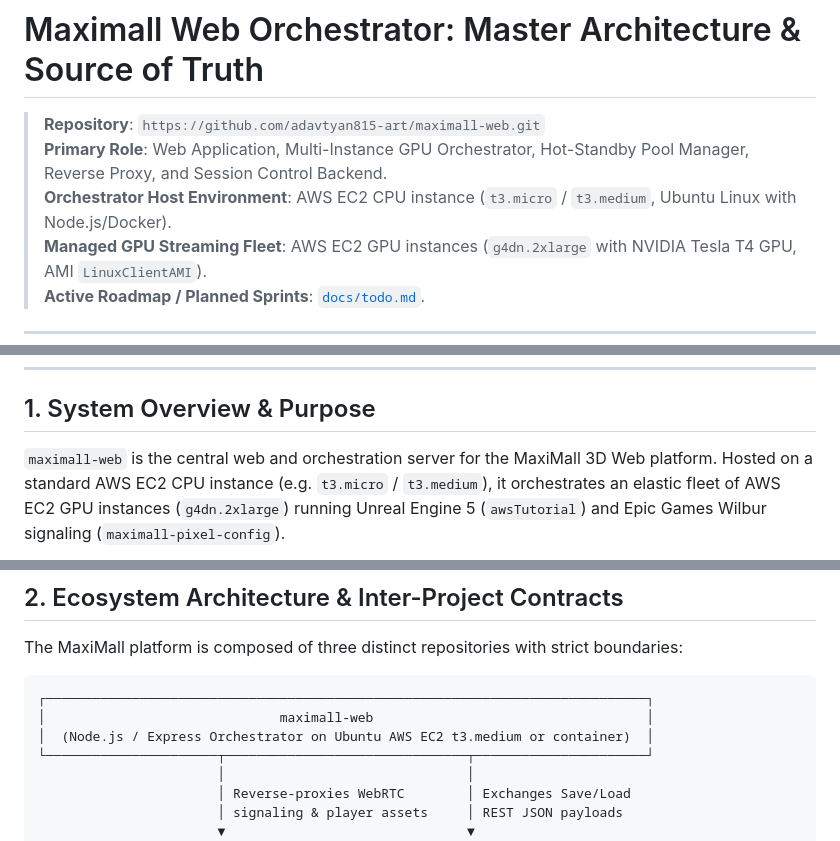
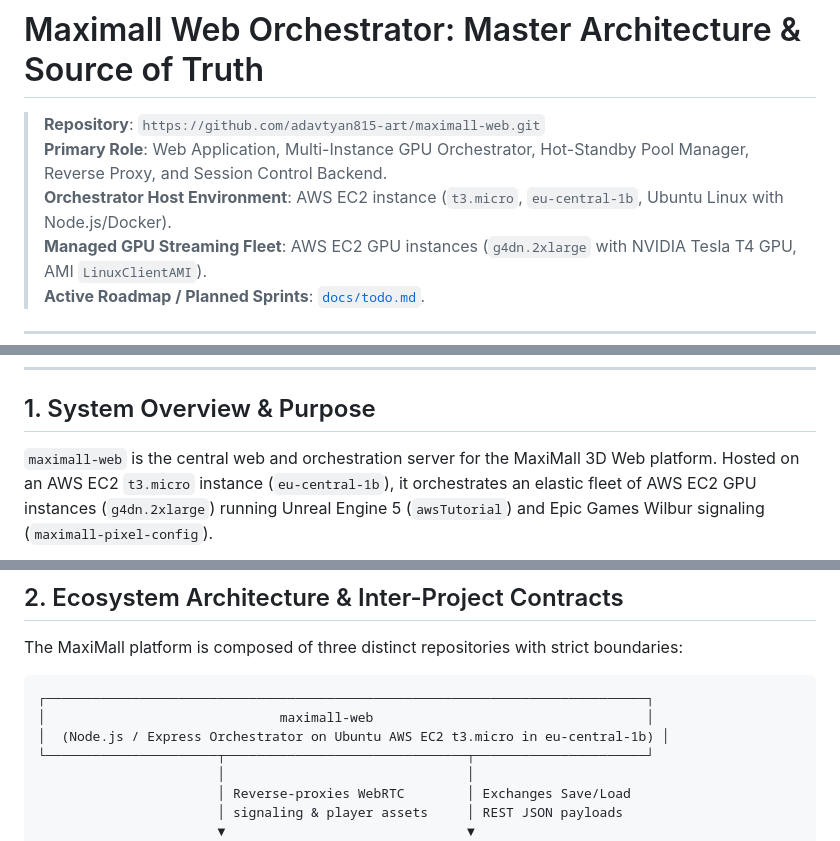
Before and after one commit to adavtyan815-art/maximall-web, a Markdown page: docs/MAXIMALL_WEB_GUIDE.md, 3 parts joined by grey strips. Rendered like a GitHub page.

Commit message:
docs: specify production orchestrator host as t3.micro in eu-central-1b

````diff
--- a/docs/MAXIMALL_WEB_GUIDE.md
+++ b/docs/MAXIMALL_WEB_GUIDE.md
@@ -2,7 +2,7 @@
 
 > **Repository**: `https://github.com/adavtyan815-art/maximall-web.git`
 > **Primary Role**: Web Application, Multi-Instance GPU Orchestrator, Hot-Standby Pool Manager, Reverse Proxy, and Session Control Backend.
-> **Orchestrator Host Environment**: AWS EC2 CPU instance (`t3.micro` / `t3.medium`, Ubuntu Linux with Node.js/Docker).
+> **Orchestrator Host Environment**: AWS EC2 instance (`t3.micro`, `eu-central-1b`, Ubuntu Linux with Node.js/Docker).
 > **Managed GPU Streaming Fleet**: AWS EC2 GPU instances (`g4dn.2xlarge` with NVIDIA Tesla T4 GPU, AMI `LinuxClientAMI`).
 > **Active Roadmap / Planned Sprints**: [`docs/todo.md`](todo.md).
 
@@ -29,7 +29,7 @@
 
 ## 1. System Overview & Purpose
 
-`maximall-web` is the central web and orchestration server for the MaxiMall 3D Web platform. Hosted on a standard AWS EC2 CPU instance (e.g. `t3.micro` / `t3.medium`), it orchestrates an elastic fleet of AWS EC2 GPU instances (`g4dn.2xlarge`) running Unreal Engine 5 (`awsTutorial`) and Epic Games Wilbur signaling (`maximall-pixel-config`).
+`maximall-web` is the central web and orchestration server for the MaxiMall 3D Web platform. Hosted on an AWS EC2 `t3.micro` instance (`eu-central-1b`), it orchestrates an elastic fleet of AWS EC2 GPU instances (`g4dn.2xlarge`) running Unreal Engine 5 (`awsTutorial`) and Epic Games Wilbur signaling (`maximall-pixel-config`).
 
 ```mermaid
 flowchart TD
@@ -68,7 +68,7 @@ The MaxiMall platform is composed of three distinct repositories with strict bou
 ```
 ┌─────────────────────────────────────────────────────────────────────────────┐
 │                              maximall-web                                   │
-│  (Node.js / Express Orchestrator on Ubuntu AWS EC2 t3.medium or container)  │
+│  (Node.js / Express Orchestrator on Ubuntu AWS EC2 t3.micro in eu-central-1b) │
 └──────────────────────┬───────────────────────────────┬──────────────────────┘
                        │                               │
                        │ Reverse-proxies WebRTC        │ Exchanges Save/Load
````
Also changed, not shown: other parts of docs/MAXIMALL_WEB_GUIDE.md (+2 -2 lines), docs/CLAUDE.md (+1 -1 lines).
